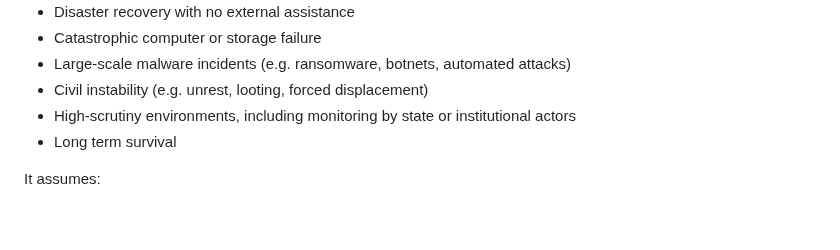
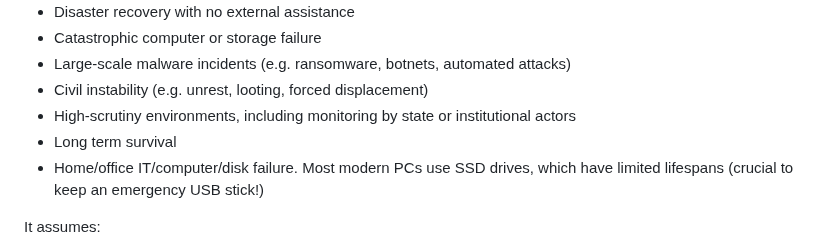
Before and after one commit to flaneurette/Emergency-USB-Kit, a Markdown page: DISASTER-PROOF.md, the part around the change. GitHub-like rendering; blank space fills up the shorter version.

```diff
--- a/DISASTER-PROOF.md
+++ b/DISASTER-PROOF.md
@@ -10,6 +10,7 @@ This USB is designed for extreme emergencies:
 * Civil instability (e.g. unrest, looting, forced displacement)
 * High-scrutiny environments, including monitoring by state or institutional actors
 * Long term survival
+* Home/office IT/computer/disk failure. Most modern PCs use SSD drives, which have limited lifespans (crucial to keep an emergency USB stick!)
 
 It assumes:
 
```
